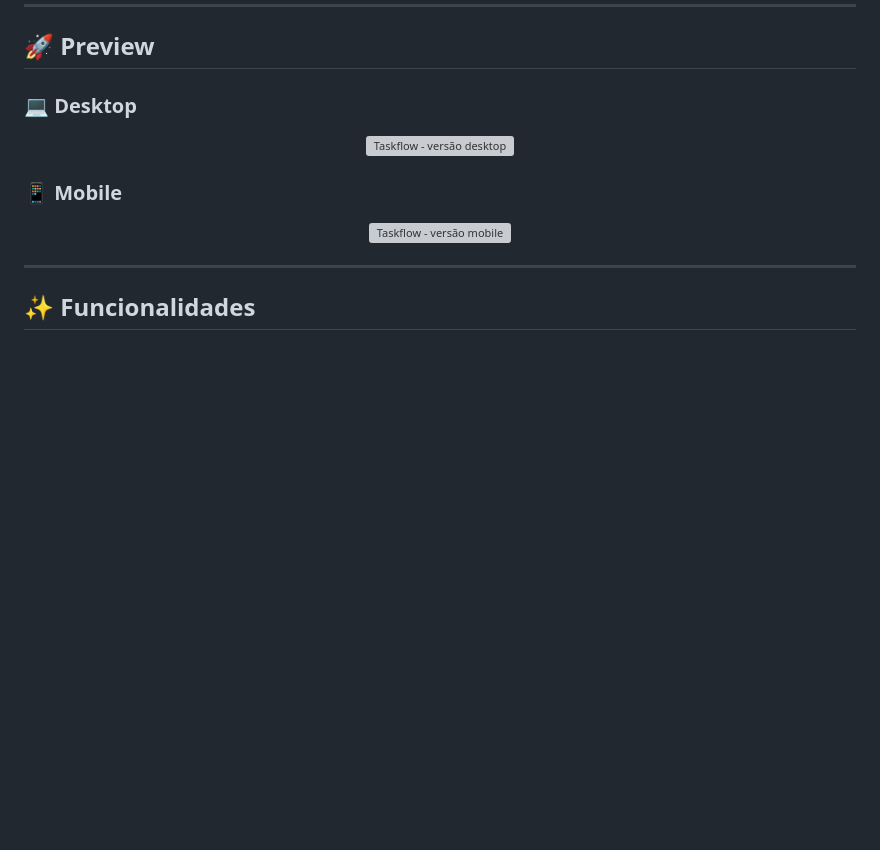
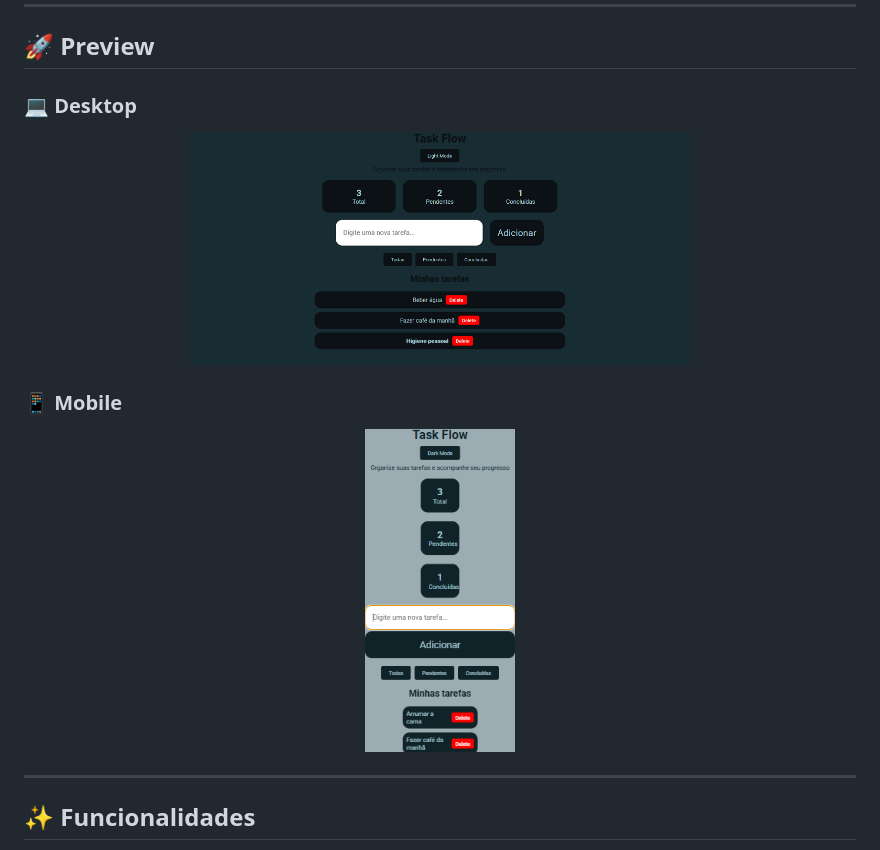
Before and after one commit to BrunoAjala2023/taskFlow, a Markdown page: README.md, the part around the change. GitHub-like rendering; blank space fills up the shorter version; grey boxes are pictures that could not be loaded.

```diff
--- a/README.md
+++ b/README.md
@@ -13,13 +13,13 @@ A aplicação permite adicionar, concluir e acompanhar tarefas através de uma i
 ### 💻 Desktop
 
 <p align="center">
-  <img src="./assets/desktop-preview.png" alt="Taskflow - versão desktop" width="500">
+  <img src="/assets/task.desktop.png" alt="Taskflow - versão desktop" width="500">
 </p>
 
 ### 📱 Mobile
 
 <p align="center">
-  <img src="./assets/mobile-preview.png" alt="Taskflow - versão mobile" width="150">
+  <img src="/assets/task.mobile.png" alt="Taskflow - versão mobile" width="150">
 </p>
 
 ---
```
